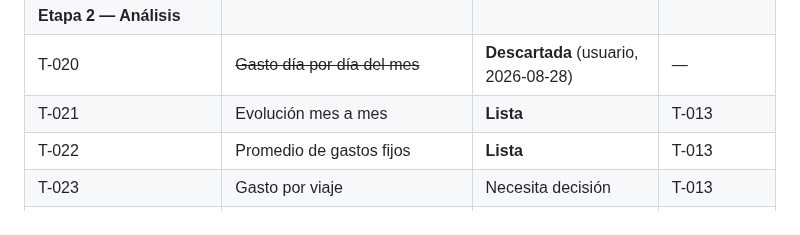
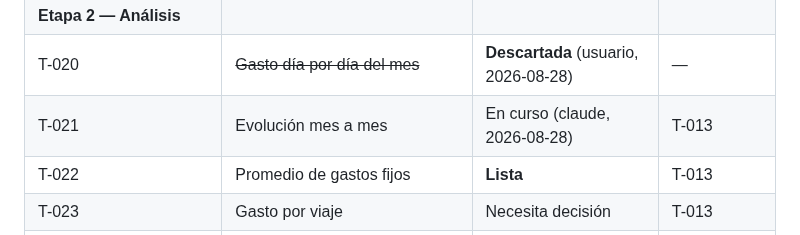
Before and after one commit to agonzalezorge/viajecor, a Markdown page: docs/PLAN.md, the part around the change. Drawn GitHub-style.

Commit message:
T-021: reservar la tarea antes de empezar

```diff
--- a/docs/PLAN.md
+++ b/docs/PLAN.md
@@ -78,7 +78,7 @@ Sin instrucciones específicas, se aplica este orden, sin saltearse pasos:
 | T-019 | Verificación real sin conexión | **Hecha** (usuario, 2026-08-27) | T-011…T-018 |
 | **Etapa 2 — Análisis** ||||
 | T-020 | ~~Gasto día por día del mes~~ | **Descartada** (usuario, 2026-08-28) | — |
-| T-021 | Evolución mes a mes | **Lista** | T-013 |
+| T-021 | Evolución mes a mes | En curso (claude, 2026-08-28) | T-013 |
 | T-022 | Promedio de gastos fijos | **Lista** | T-013 |
 | T-023 | Gasto por viaje | Necesita decisión | T-013 |
 | T-024 | Pantalla de monedas | **Lista** | T-008, T-010 |
```
